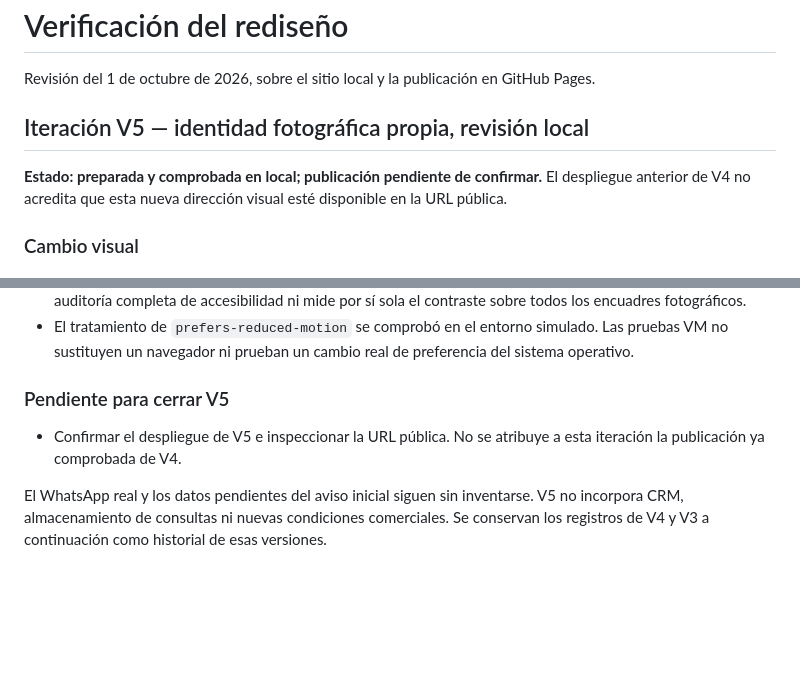
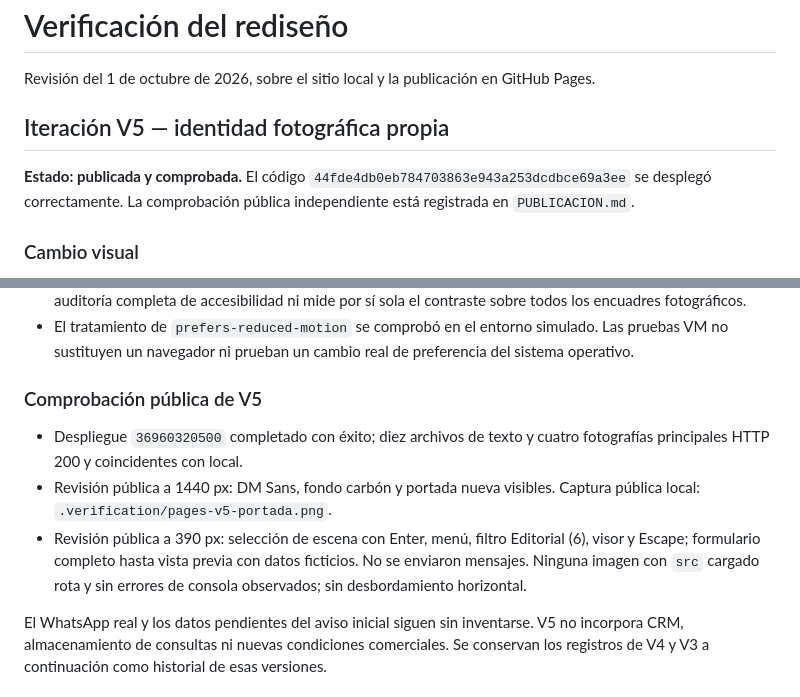
Before and after one commit to Ozzy-Barbosa/alexa-lara, a Markdown page: docs/VERIFICACION.md, 2 parts joined by grey strips. Drawn GitHub-style; blank space fills up the shorter version.

```diff
--- a/docs/VERIFICACION.md
+++ b/docs/VERIFICACION.md
@@ -2,9 +2,9 @@
 
 Revisión del 1 de octubre de 2026, sobre el sitio local y la publicación en GitHub Pages.
 
-## Iteración V5 — identidad fotográfica propia, revisión local
+## Iteración V5 — identidad fotográfica propia
 
-**Estado: preparada y comprobada en local; publicación pendiente de confirmar.** El despliegue anterior de V4 no acredita que esta nueva dirección visual esté disponible en la URL pública.
+**Estado: publicada y comprobada.** El código `44fde4db0eb784703863e943a253dcdbce69a3ee` se desplegó correctamente. La comprobación pública independiente está registrada en `PUBLICACION.md`.
 
 ### Cambio visual
 
@@ -30,9 +30,11 @@ Portada fotográfica con titulares compactos en DM Sans, paleta carbón, neutros
 - El contraste de las combinaciones de texto se revisó a partir de los valores CSS y superó la comprobación realizada. Se reforzó el borde de los campos del formulario. Esta comprobación estática no constituye una auditoría completa de accesibilidad ni mide por sí sola el contraste sobre todos los encuadres fotográficos.
 - El tratamiento de `prefers-reduced-motion` se comprobó en el entorno simulado. Las pruebas VM no sustituyen un navegador ni prueban un cambio real de preferencia del sistema operativo.
 
-### Pendiente para cerrar V5
+### Comprobación pública de V5
 
-- Confirmar el despliegue de V5 e inspeccionar la URL pública. No se atribuye a esta iteración la publicación ya comprobada de V4.
+- Despliegue `36960320500` completado con éxito; diez archivos de texto y cuatro fotografías principales HTTP 200 y coincidentes con local.
+- Revisión pública a 1440 px: DM Sans, fondo carbón y portada nueva visibles. Captura pública local: `.verification/pages-v5-portada.png`.
+- Revisión pública a 390 px: selección de escena con Enter, menú, filtro Editorial (6), visor y Escape; formulario completo hasta vista previa con datos ficticios. No se enviaron mensajes. Ninguna imagen con `src` cargado rota y sin errores de consola observados; sin desbordamiento horizontal.
 
 El WhatsApp real y los datos pendientes del aviso inicial siguen sin inventarse. V5 no incorpora CRM, almacenamiento de consultas ni nuevas condiciones comerciales. Se conservan los registros de V4 y V3 a continuación como historial de esas versiones.
 
```
Also changed, not shown: README.md (+1 -1 lines), docs/PUBLICACION.md (+14 -0 lines).
